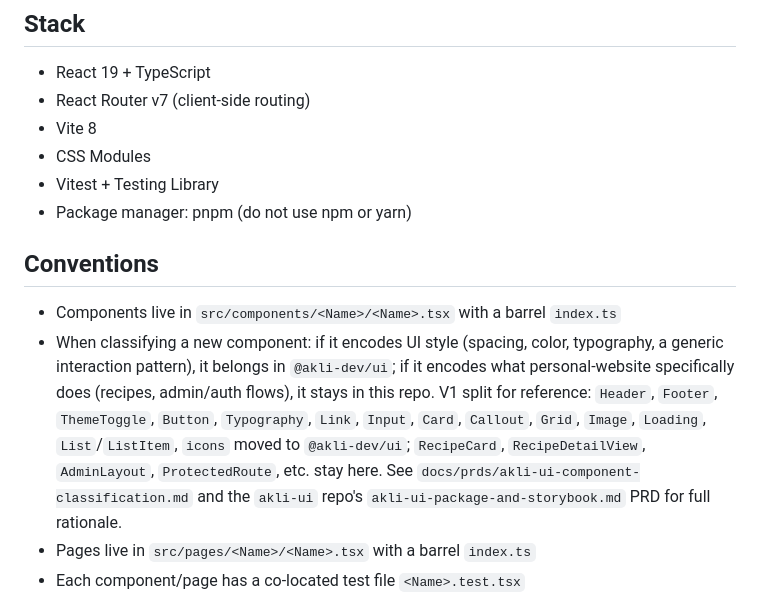
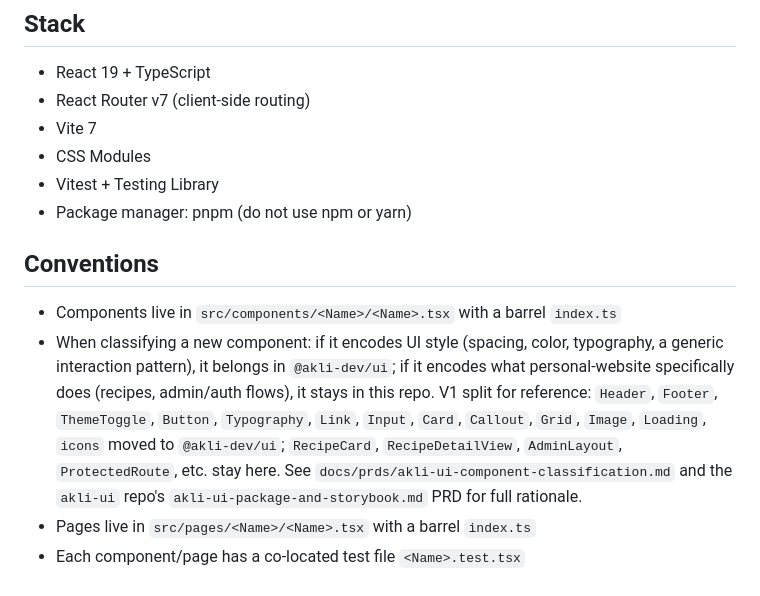
Before and after one commit to vandelay87/personal-website, a Markdown page: CLAUDE.md, the part around the change. Rendered like a GitHub page.

Commit message:
chore: revert CLAUDE.md edits out of scope for #408
Vite version and List/ListItem classification-list updates are
tracked separately as issue #414; keep #408 scoped to dependency
setup and token/font reconciliation.

Co-Authored-By: Claude Sonnet 5 <noreply@anthropic.com>

```diff
--- a/CLAUDE.md
+++ b/CLAUDE.md
@@ -12,7 +12,7 @@ To write a new PRD, copy `docs/prds/template.md` and fill it in.
 
 - React 19 + TypeScript
 - React Router v7 (client-side routing)
-- Vite 8
+- Vite 7
 - CSS Modules
 - Vitest + Testing Library
 - Package manager: pnpm (do not use npm or yarn)
@@ -20,7 +20,7 @@ To write a new PRD, copy `docs/prds/template.md` and fill it in.
 ## Conventions
 
 - Components live in `src/components/<Name>/<Name>.tsx` with a barrel `index.ts`
-- When classifying a new component: if it encodes UI style (spacing, color, typography, a generic interaction pattern), it belongs in `@akli-dev/ui`; if it encodes what personal-website specifically does (recipes, admin/auth flows), it stays in this repo. V1 split for reference: `Header`, `Footer`, `ThemeToggle`, `Button`, `Typography`, `Link`, `Input`, `Card`, `Callout`, `Grid`, `Image`, `Loading`, `List`/`ListItem`, `icons` moved to `@akli-dev/ui`; `RecipeCard`, `RecipeDetailView`, `AdminLayout`, `ProtectedRoute`, etc. stay here. See `docs/prds/akli-ui-component-classification.md` and the `akli-ui` repo's `akli-ui-package-and-storybook.md` PRD for full rationale.
+- When classifying a new component: if it encodes UI style (spacing, color, typography, a generic interaction pattern), it belongs in `@akli-dev/ui`; if it encodes what personal-website specifically does (recipes, admin/auth flows), it stays in this repo. V1 split for reference: `Header`, `Footer`, `ThemeToggle`, `Button`, `Typography`, `Link`, `Input`, `Card`, `Callout`, `Grid`, `Image`, `Loading`, `icons` moved to `@akli-dev/ui`; `RecipeCard`, `RecipeDetailView`, `AdminLayout`, `ProtectedRoute`, etc. stay here. See `docs/prds/akli-ui-component-classification.md` and the `akli-ui` repo's `akli-ui-package-and-storybook.md` PRD for full rationale.
 - Pages live in `src/pages/<Name>/<Name>.tsx` with a barrel `index.ts`
 - Each component/page has a co-located test file `<Name>.test.tsx`
 - Use path aliases: `@api/`, `@components/`, `@contexts/`, `@hooks/`, `@pages/`, `@models/` (→ `src/types/`)
```
